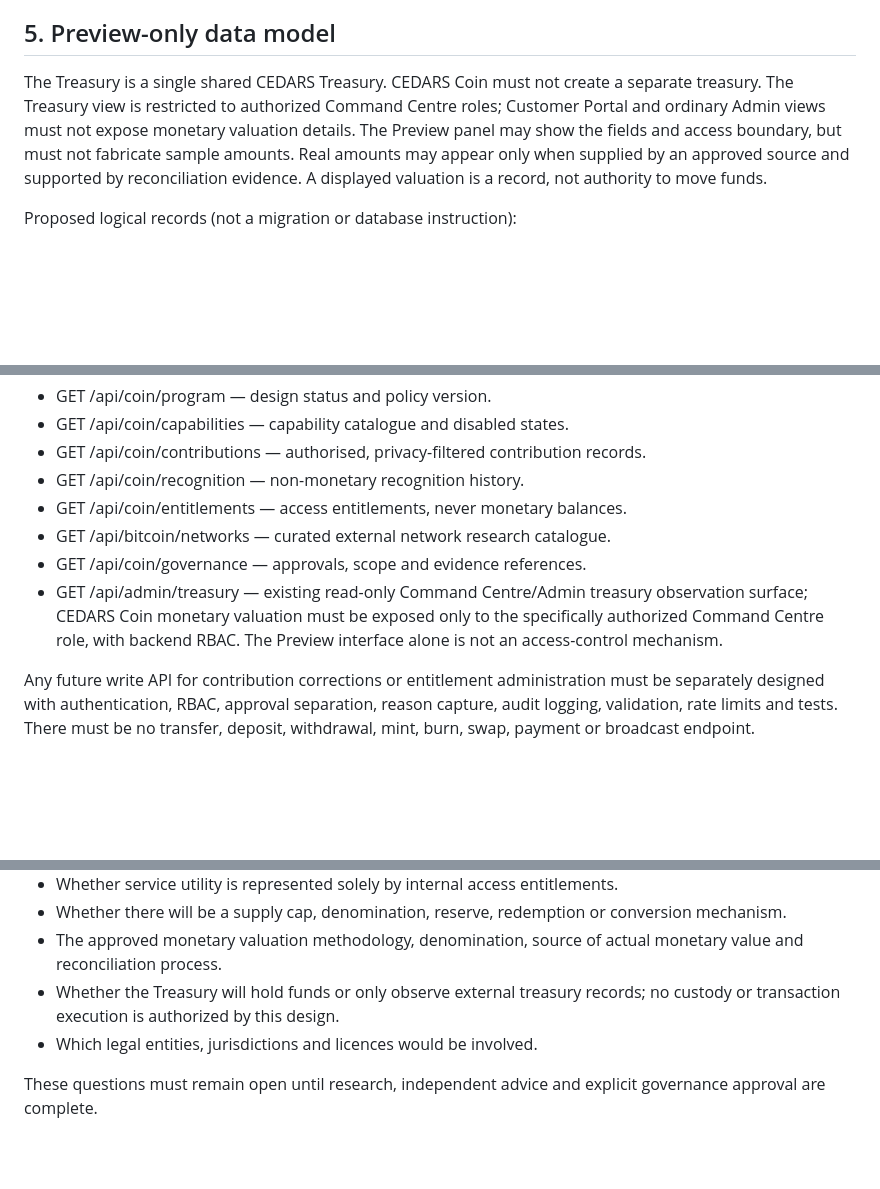
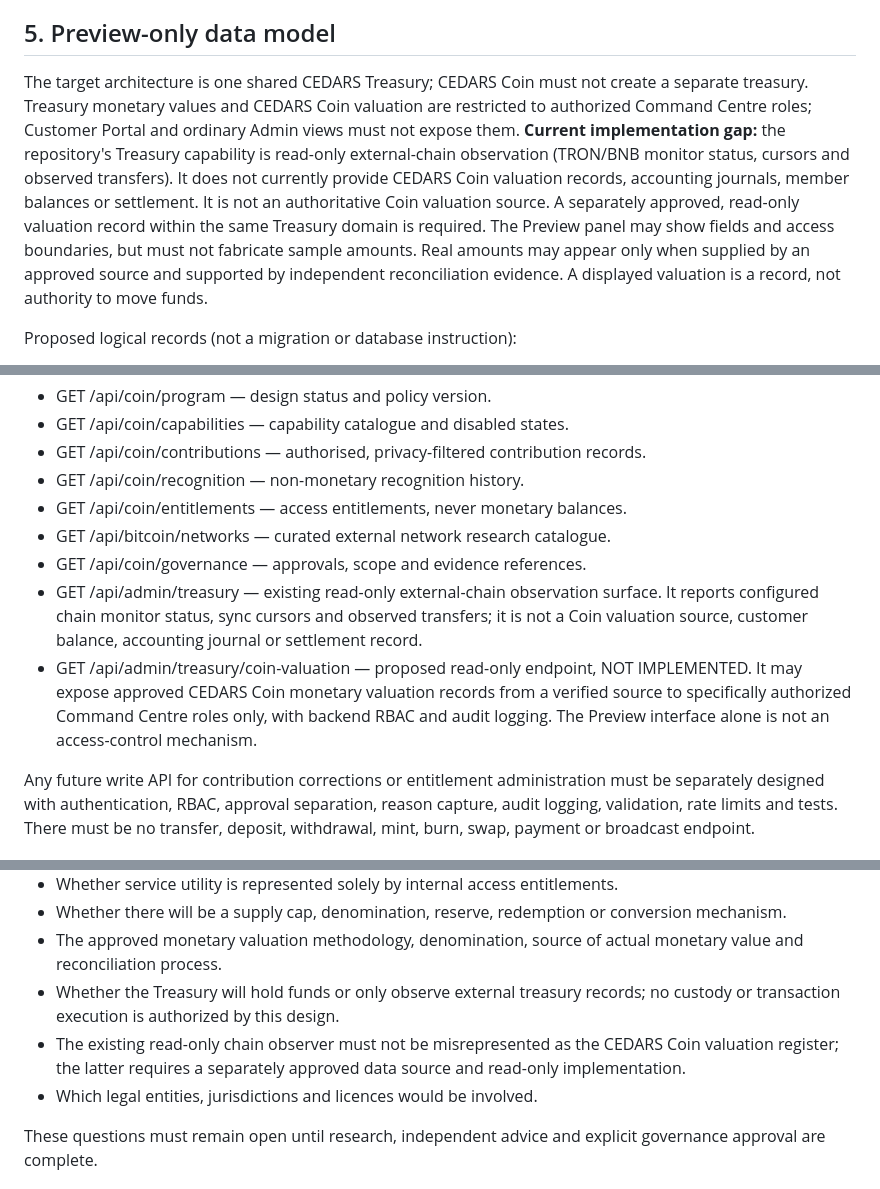
Before and after one commit to CedarsEmpire/cedars, a Markdown page: docs/CEDARS_COIN_PREVIEW_ARCHITECTURE.md, 3 parts joined by grey strips. GitHub-like rendering; blank space fills up the shorter version.

Commit message:
docs: record current Treasury limits for Coin valuation

```diff
--- a/docs/CEDARS_COIN_PREVIEW_ARCHITECTURE.md
+++ b/docs/CEDARS_COIN_PREVIEW_ARCHITECTURE.md
@@ -122,7 +122,7 @@ The Bitcoin Grid's mandatory status means mandatory architectural representation
 
 ## 5. Preview-only data model
 
-The Treasury is a single shared CEDARS Treasury. CEDARS Coin must not create a separate treasury. The Treasury view is restricted to authorized Command Centre roles; Customer Portal and ordinary Admin views must not expose monetary valuation details. The Preview panel may show the fields and access boundary, but must not fabricate sample amounts. Real amounts may appear only when supplied by an approved source and supported by reconciliation evidence. A displayed valuation is a record, not authority to move funds.
+The target architecture is one shared CEDARS Treasury; CEDARS Coin must not create a separate treasury. Treasury monetary values and CEDARS Coin valuation are restricted to authorized Command Centre roles; Customer Portal and ordinary Admin views must not expose them. **Current implementation gap:** the repository's Treasury capability is read-only external-chain observation (TRON/BNB monitor status, cursors and observed transfers). It does not currently provide CEDARS Coin valuation records, accounting journals, member balances or settlement. It is not an authoritative Coin valuation source. A separately approved, read-only valuation record within the same Treasury domain is required. The Preview panel may show fields and access boundaries, but must not fabricate sample amounts. Real amounts may appear only when supplied by an approved source and supported by independent reconciliation evidence. A displayed valuation is a record, not authority to move funds.
 
 Proposed logical records (not a migration or database instruction):
 
@@ -180,7 +180,8 @@ No endpoints are implemented or authorised by this document. If future Preview-o
 - GET /api/coin/entitlements — access entitlements, never monetary balances.
 - GET /api/bitcoin/networks — curated external network research catalogue.
 - GET /api/coin/governance — approvals, scope and evidence references.
-- GET /api/admin/treasury — existing read-only Command Centre/Admin treasury observation surface; CEDARS Coin monetary valuation must be exposed only to the specifically authorized Command Centre role, with backend RBAC. The Preview interface alone is not an access-control mechanism.
+- GET /api/admin/treasury — existing read-only external-chain observation surface. It reports configured chain monitor status, sync cursors and observed transfers; it is not a Coin valuation source, customer balance, accounting journal or settlement record.
+- GET /api/admin/treasury/coin-valuation — proposed read-only endpoint, NOT IMPLEMENTED. It may expose approved CEDARS Coin monetary valuation records from a verified source to specifically authorized Command Centre roles only, with backend RBAC and audit logging. The Preview interface alone is not an access-control mechanism.
 
 Any future write API for contribution corrections or entitlement administration must be separately designed with authentication, RBAC, approval separation, reason capture, audit logging, validation, rate limits and tests. There must be no transfer, deposit, withdrawal, mint, burn, swap, payment or broadcast endpoint.
 
@@ -241,6 +242,7 @@ The following are not decided:
 - Whether there will be a supply cap, denomination, reserve, redemption or conversion mechanism.
 - The approved monetary valuation methodology, denomination, source of actual monetary value and reconciliation process.
 - Whether the Treasury will hold funds or only observe external treasury records; no custody or transaction execution is authorized by this design.
+- The existing read-only chain observer must not be misrepresented as the CEDARS Coin valuation register; the latter requires a separately approved data source and read-only implementation.
 - Which legal entities, jurisdictions and licences would be involved.
 
 These questions must remain open until research, independent advice and explicit governance approval are complete.
```
